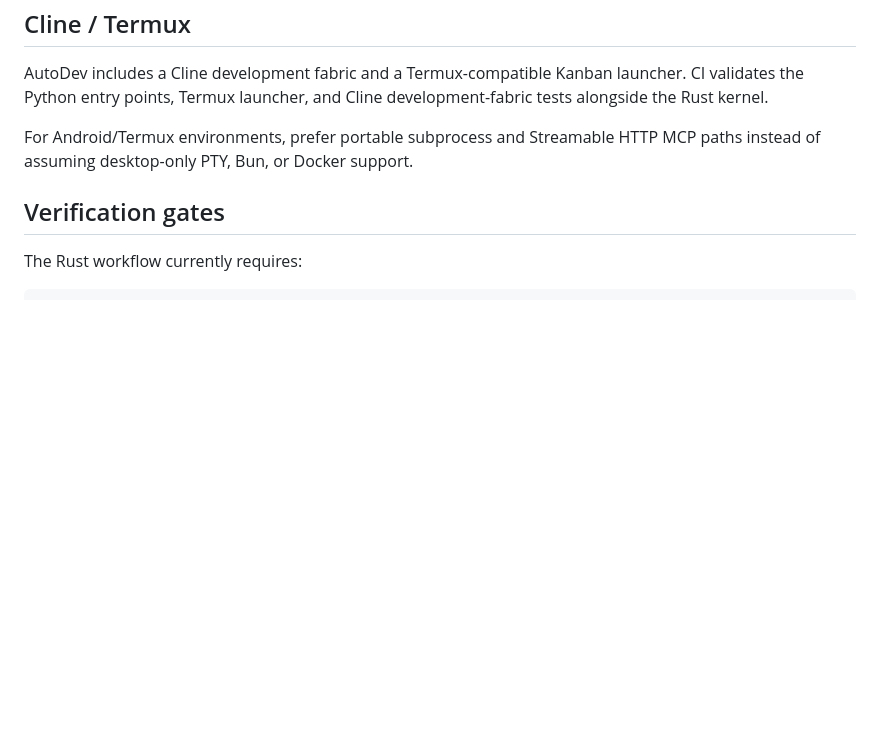
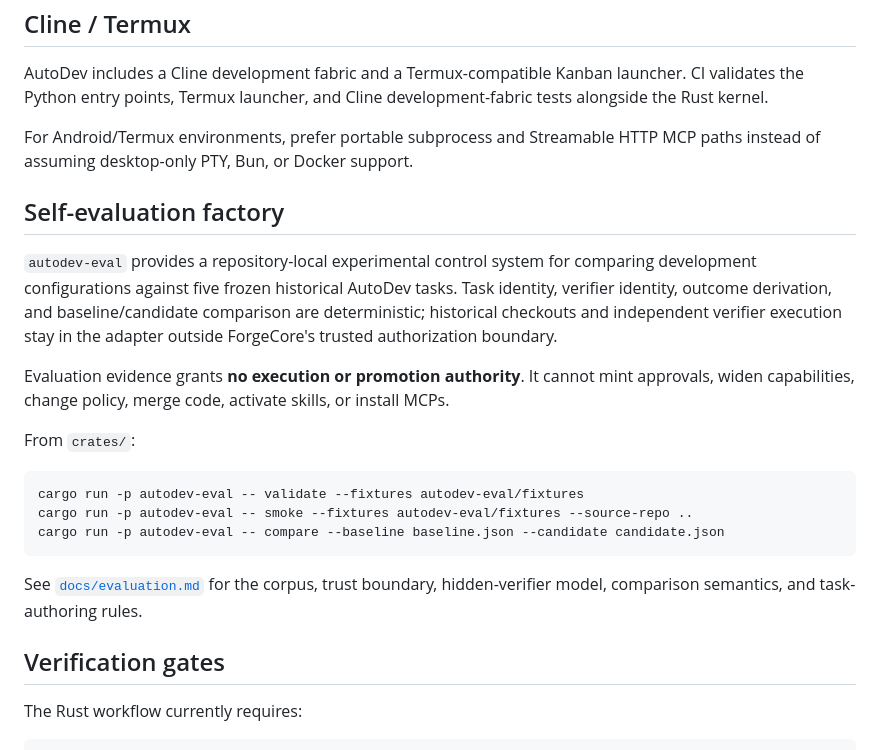
Before and after one commit to asshat1981ar/AutoDev, a Markdown page: README.md, the part around the change. GitHub-like rendering; blank space fills up the shorter version.

Commit message:
docs(eval): surface self-evaluation factory

````diff
--- a/README.md
+++ b/README.md
@@ -104,6 +104,22 @@ AutoDev includes a Cline development fabric and a Termux-compatible Kanban launc
 
 For Android/Termux environments, prefer portable subprocess and Streamable HTTP MCP paths instead of assuming desktop-only PTY, Bun, or Docker support.
 
+## Self-evaluation factory
+
+`autodev-eval` provides a repository-local experimental control system for comparing development configurations against five frozen historical AutoDev tasks. Task identity, verifier identity, outcome derivation, and baseline/candidate comparison are deterministic; historical checkouts and independent verifier execution stay in the adapter outside ForgeCore's trusted authorization boundary.
+
+Evaluation evidence grants **no execution or promotion authority**. It cannot mint approvals, widen capabilities, change policy, merge code, activate skills, or install MCPs.
+
+From `crates/`:
+
+```bash
+cargo run -p autodev-eval -- validate --fixtures autodev-eval/fixtures
+cargo run -p autodev-eval -- smoke --fixtures autodev-eval/fixtures --source-repo ..
+cargo run -p autodev-eval -- compare --baseline baseline.json --candidate candidate.json
+```
+
+See [`docs/evaluation.md`](docs/evaluation.md) for the corpus, trust boundary, hidden-verifier model, comparison semantics, and task-authoring rules.
+
 ## Verification gates
 
 The Rust workflow currently requires:
````
